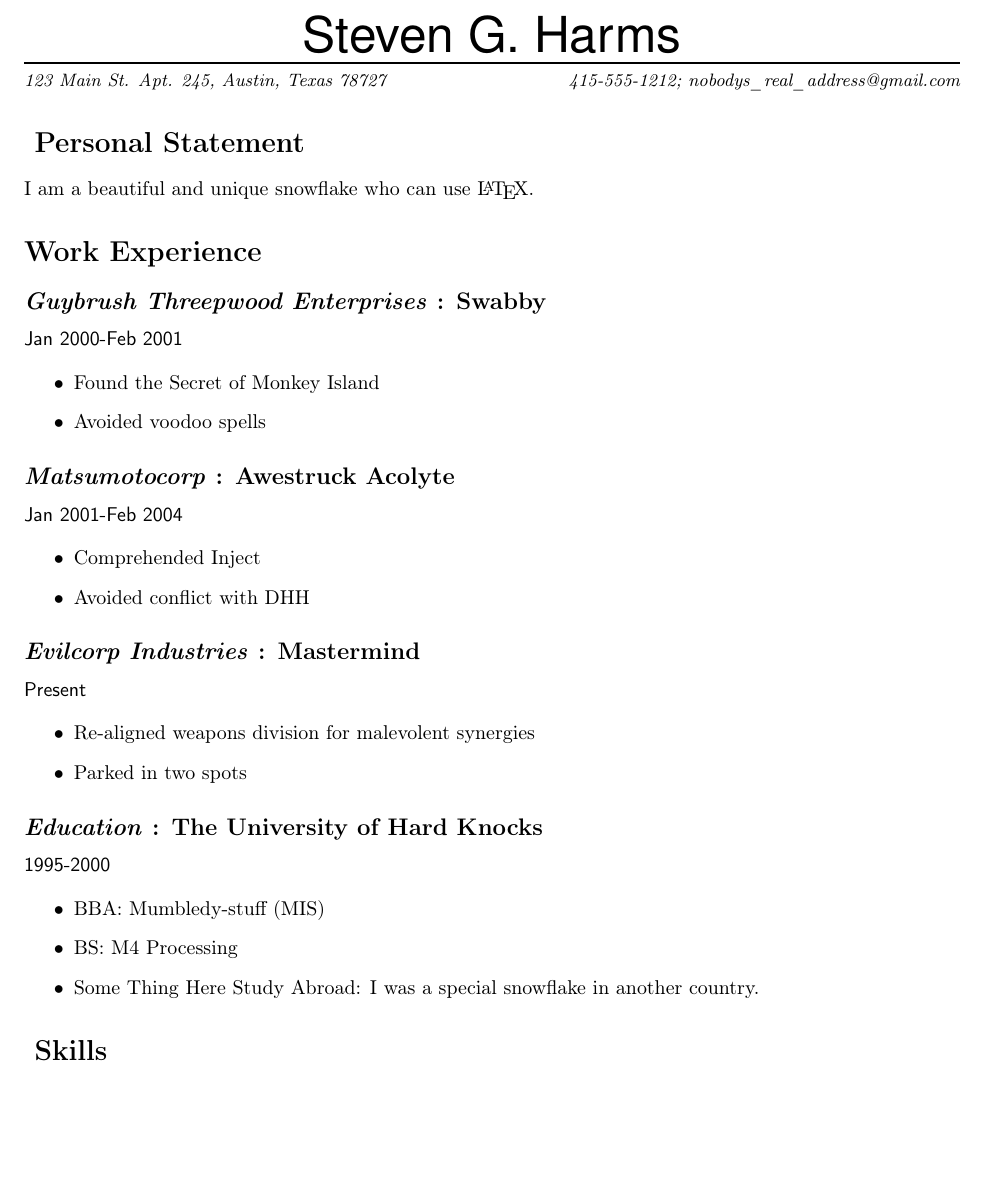
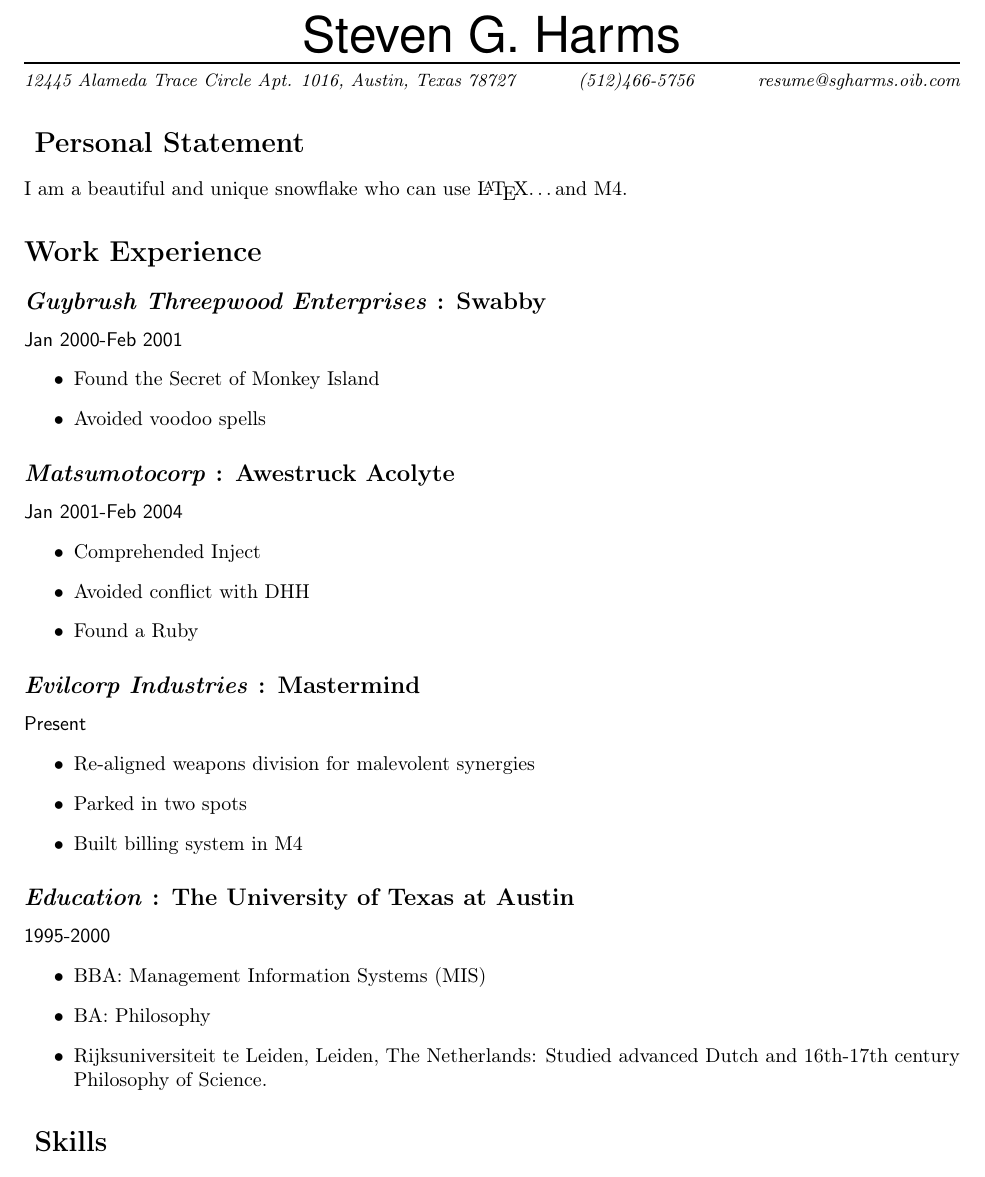
Before and after one commit to GunioRobot/m4resume, a LaTeX CV (output/resume.tex): part of the page before the commit and part of page 1 of 2 after it, cut so that both start at the same text, the shorter picture padded with empty space. Compiled offline with pdfLaTeX.

Commit message:
Latex and HTMLRDFa producing well

```diff
--- a/output/resume.tex
+++ b/output/resume.tex
@@ -41,15 +41,17 @@
 \end{center}
 \vspace{-8pt} \rule{\textwidth}{1pt}
 
-\vspace{-1pt} {\small\itshape 123 Main St. Apt. 245, Austin, Texas 78727  \hfill 415-555-1212; nobodys\_real\_address@gmail.com}
+\vspace{-1pt} {\small\itshape 12445 Alameda Trace Circle Apt. 1016, Austin, Texas 78727 \hfill
+(512)466-5756 \hfill resume@sgharms.oib.com}
 
-% \vspace{-1pt} {\small\itshape Twitter: @sgharms  \hfill GitHub:URL \hfill SuperHappyFaceNetworkBook:  URL}
+% Or maybe something like this, depends on your audience, I suppose
+% \vspace{-1pt} {\small\itshape Twitter: @sgharms  \hfill GitHub:http://www.github.com/sgharms \hfill Facebook:  http://facebook.com/sgharms \hfill Home/Blog: http://stevengharms.com}
 
 
 
 
   \section*{ Personal Statement}
-  I am a beautiful and unique snowflake who can use \LaTeX.
+  I am a beautiful and unique snowflake who can use \LaTeX \ldots and M4.
 
 
 \section*{Work Experience}
@@ -67,31 +68,30 @@
 \subsection*{\textit{Matsumotocorp} : \textbf{Awestruck Acolyte}}
   \label{_matsumotocorp_awestruckacolyte}
   \textsf{Jan 2001-Feb 2004}
-
 \begin{itemize}
     \item Comprehended Inject
     \item Avoided conflict with DHH
+    \item Found a Ruby
 \end{itemize}
 % End subsection
 
 \subsection*{\textit{Evilcorp Industries} : \textbf{Mastermind}}
   \label{_evilcorpindustries_mastermind}
   \textsf{Present}
-
 \begin{itemize}
     \item Re-aligned weapons division for malevolent synergies
     \item Parked in two spots
+    \item Built billing system in M4
 \end{itemize}
 % End subsection
 
-\subsection*{\textit{Education} : \textbf{The University of Hard Knocks}}
-  \label{_education_theuniversityofhardknocks}
+\subsection*{\textit{Education} : \textbf{The University of Texas at Austin}}
+  \label{_education_theuniversityoftexasataustin}
   \textsf{1995-2000}
-
 \begin{itemize}
-    \item BBA:  Mumbledy-stuff (MIS)
-    \item BS:  M4 Processing
-    \item Some Thing Here Study Abroad: I was a special snowflake in another country.
+    \item BBA:  Management Information Systems (MIS)
+    \item BA:  Philosophy
+    \item Rijksuniversiteit te Leiden, Leiden, The Netherlands: Studied advanced Dutch and 16th-17th century Philosophy of Science.
 \end{itemize}
 % End subsection
 
```
Also changed, not shown: output/resume.pdf, output/resume.tex (1 more changed lines), 3 other files.
